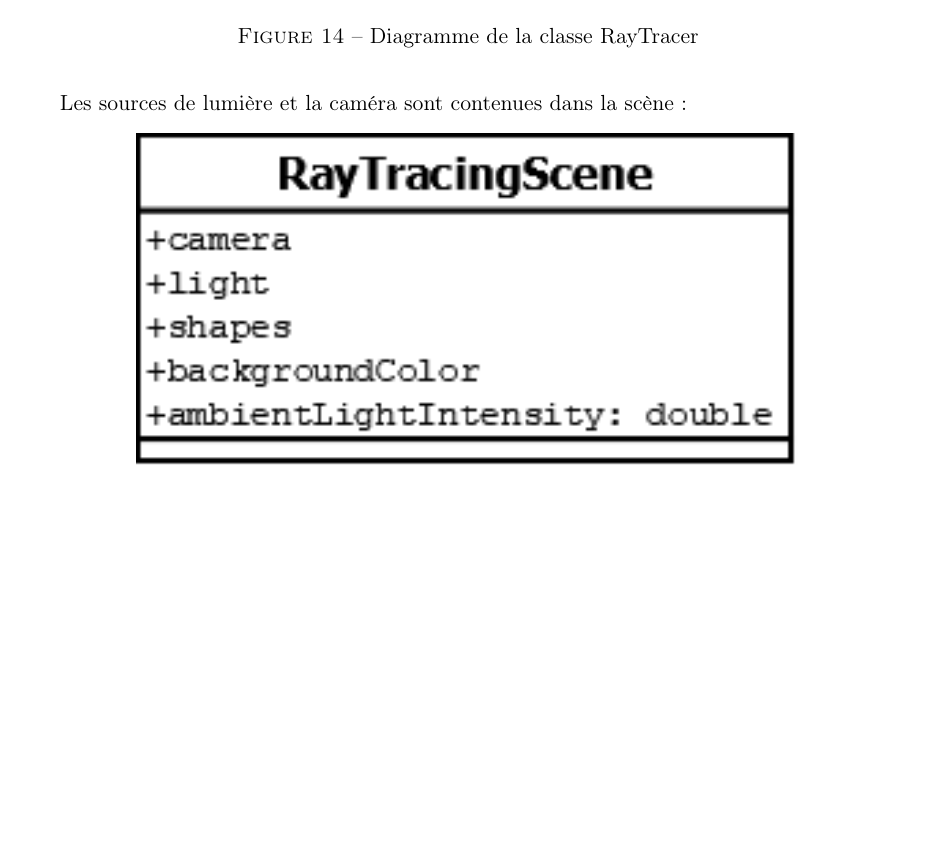
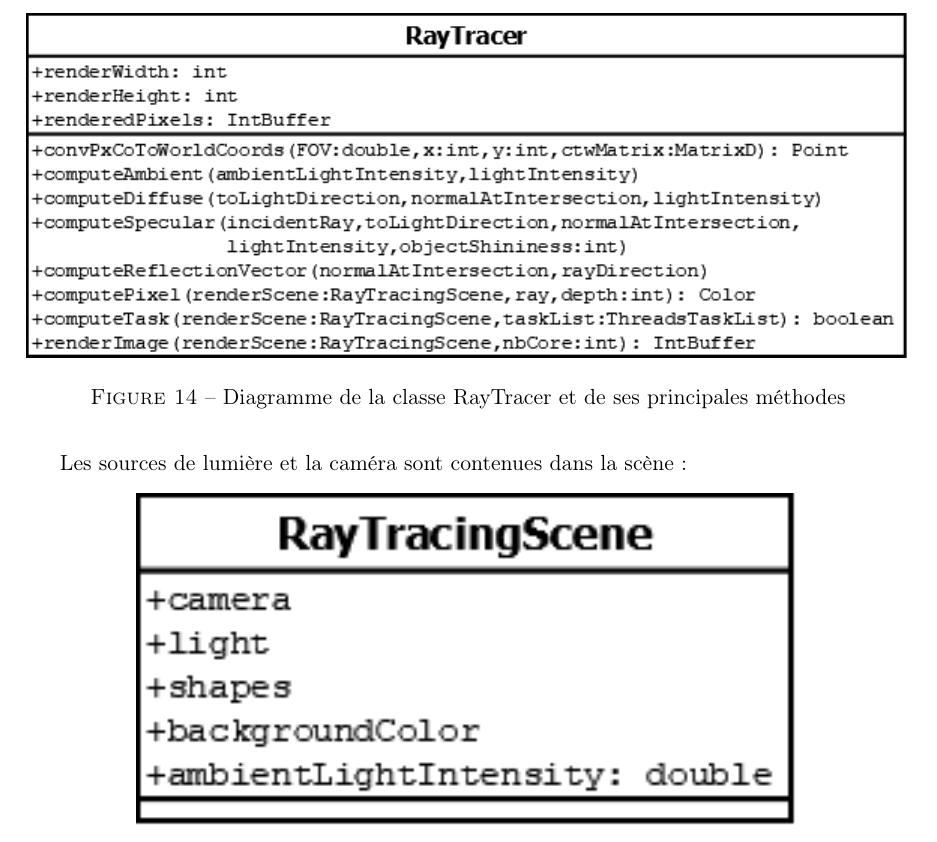
Before and after one commit to TomClabault/RayTracer, a LaTeX document (rapport/Rapport RayTracer.tex): part of page 19 of 19 before the commit and part of page 19 of 20 after it, cut so that both start at the same text, the shorter picture padded with empty space. Compiled offline with pdfLaTeX; an older LaTeX class or package is replaced by its successor.

Commit message:
Mise à jour du diagramme de la classe RayTracer

```diff
--- a/rapport/Rapport RayTracer.tex
+++ b/rapport/Rapport RayTracer.tex
@@ -501,9 +501,9 @@ Pour rendre une image, le RayTracer a besoin de:
 La résolution de rendu est fixe et est donnée au constructeur du RayTracer. La scène est les sources de lumière sont, quant à elles, dynamiques. La scène peut très bien être modifiée pendant le rendu et le RayTracer rendra les nouvelles images en conséquence. C'est pour cela que la scène est passée en argument de la méthode \textit{renderImage}. Il est alors facile de modifier la scène et d'ensuite la donner au RayTracer pour qu'il en fasse le rendu.
 
 \begin{figure}[h!]
-	\adjustbox{center}{\includegraphics[width=0.90\textwidth]{diagrammes/classe_RayTracer.png}}
+	\adjustbox{center}{\includegraphics[width=\textwidth]{diagrammes/classe_RayTracer.png}}
 
-	\caption{Diagramme de la classe RayTracer}
+	\caption{Diagramme de la classe RayTracer et de ses principales méthodes}
 	\label{diagrammeRayTracer}
 \end{figure}
 \FloatBarrier
```
Also changed, not shown: rapport/diagrammes/classe_RayTracer.png, 1 other file.
